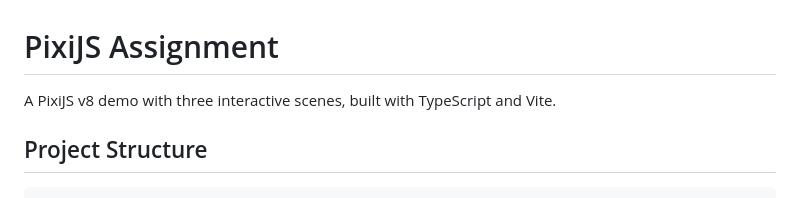
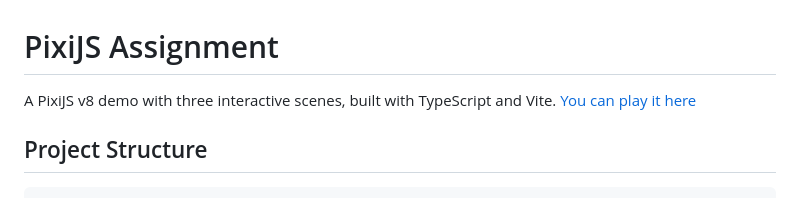
Before and after one commit to RomaRogov/pixijs-assignment, a Markdown page: README.md, the part around the change. GitHub-like rendering.

Commit message:
URL to hosted build

```diff
--- a/README.md
+++ b/README.md
@@ -1,6 +1,7 @@
 # PixiJS Assignment
 
 A PixiJS v8 demo with three interactive scenes, built with TypeScript and Vite.
+[You can play it here](https://romarogov.github.io/pixijs-assignment/)
 
 ## Project Structure
 
```
